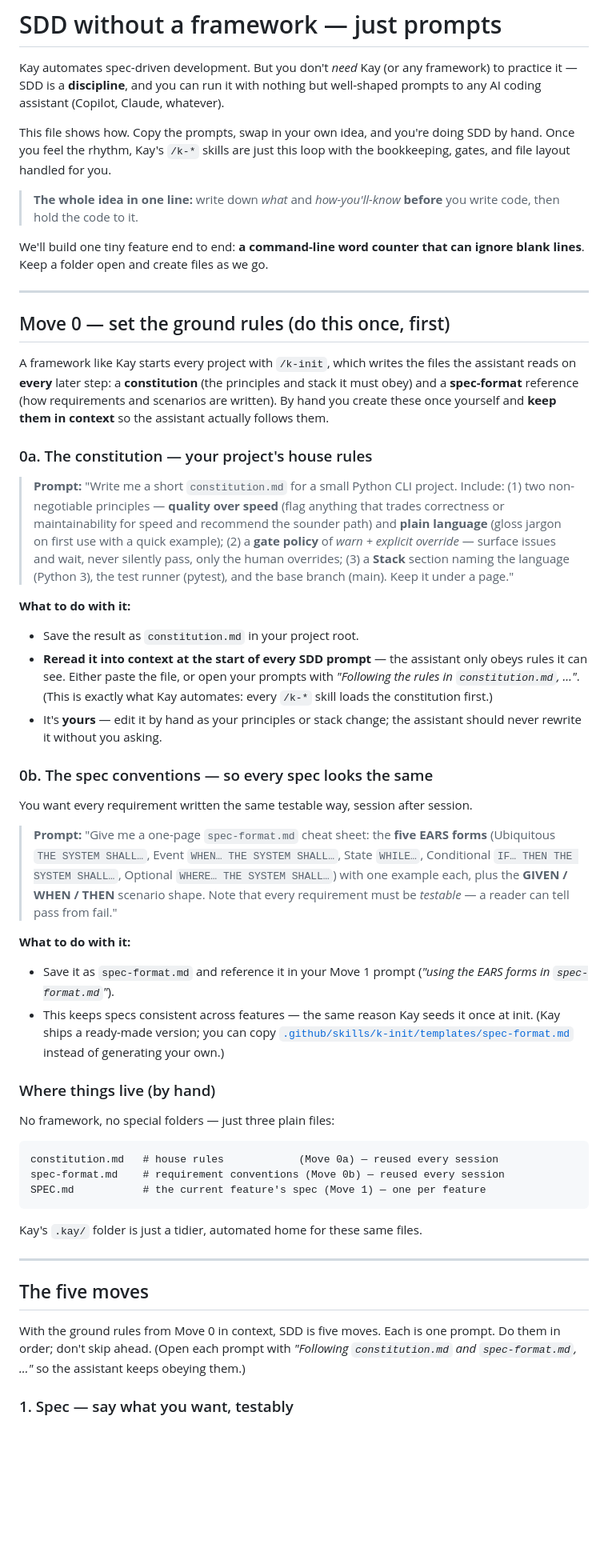
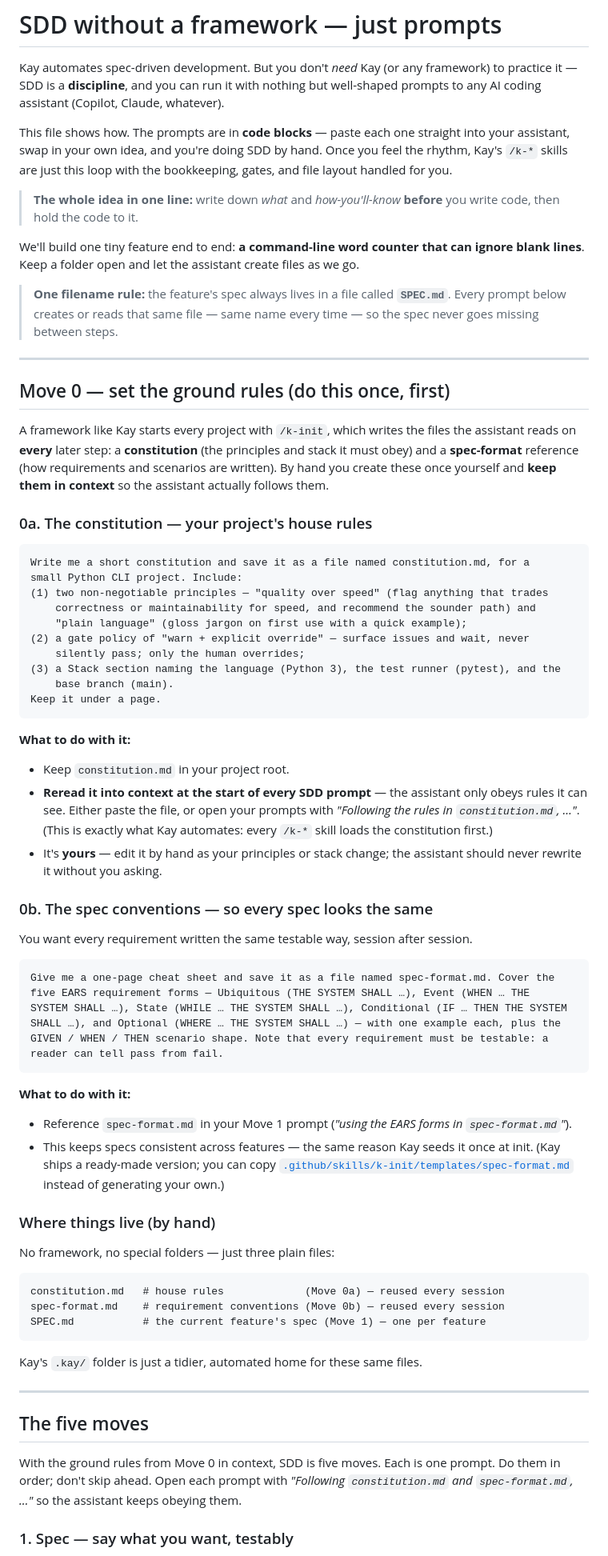
Before and after one commit to eneepo/Kay, a Markdown page: PROMPTS.md, the part around one of its changes. Shown at 80% size. Drawn GitHub-style; blank space fills up the shorter version.

````diff
--- a/PROMPTS.md
+++ b/PROMPTS.md
@@ -4,45 +4,53 @@ Kay automates spec-driven development. But you don't *need* Kay (or any framewor
 practice it — SDD is a **discipline**, and you can run it with nothing but well-shaped
 prompts to any AI coding assistant (Copilot, Claude, whatever).
 
-This file shows how. Copy the prompts, swap in your own idea, and you're doing SDD by
-hand. Once you feel the rhythm, Kay's `/k-*` skills are just this loop with the
-bookkeeping, gates, and file layout handled for you.
+This file shows how. The prompts are in **code blocks** — paste each one straight into
+your assistant, swap in your own idea, and you're doing SDD by hand. Once you feel the
+rhythm, Kay's `/k-*` skills are just this loop with the bookkeeping, gates, and file
+layout handled for you.
 
-> **The whole idea in one line:** write down *what* and *how-you'll-know* **before**
-> you write code, then hold the code to it.
+> **The whole idea in one line:** write down *what* and *how-you'll-know* **before** you
+> write code, then hold the code to it.
 
 We'll build one tiny feature end to end: **a command-line word counter that can ignore
-blank lines**. Keep a folder open and create files as we go.
+blank lines**. Keep a folder open and let the assistant create files as we go.
+
+> **One filename rule:** the feature's spec always lives in a file called **`SPEC.md`**.
+> Every prompt below creates or reads that same file — same name every time — so the
+> spec never goes missing between steps.
 
 ---
 
 ## Move 0 — set the ground rules (do this once, first)
 
 A framework like Kay starts every project with `/k-init`, which writes the files the
-assistant reads on **every** later step: a **constitution** (the principles and stack
-it must obey) and a **spec-format** reference (how requirements and scenarios are
-written). By hand you create these once yourself and **keep them in context** so the
-assistant actually follows them.
+assistant reads on **every** later step: a **constitution** (the principles and stack it
+must obey) and a **spec-format** reference (how requirements and scenarios are written).
+By hand you create these once yourself and **keep them in context** so the assistant
+actually follows them.
 
 ### 0a. The constitution — your project's house rules
 
-> **Prompt:**
-> "Write me a short `constitution.md` for a small Python CLI project. Include:
-> (1) two non-negotiable principles — **quality over speed** (flag anything that
-> trades correctness or maintainability for speed and recommend the sounder path) and
-> **plain language** (gloss jargon on first use with a quick example);
-> (2) a **gate policy** of *warn + explicit override* — surface issues and wait, never
-> silently pass, only the human overrides;
-> (3) a **Stack** section naming the language (Python 3), the test runner (pytest),
-> and the base branch (main). Keep it under a page."
+```text
+Write me a short constitution and save it as a file named constitution.md, for a
+small Python CLI project. Include:
+(1) two non-negotiable principles — "quality over speed" (flag anything that trades
+    correctness or maintainability for speed, and recommend the sounder path) and
+    "plain language" (gloss jargon on first use with a quick example);
+(2) a gate policy of "warn + explicit override" — surface issues and wait, never
+    silently pass; only the human overrides;
+(3) a Stack section naming the language (Python 3), the test runner (pytest), and the
+    base branch (main).
+Keep it under a page.
+```
 
 **What to do with it:**
 
-- Save the result as `constitution.md` in your project root.
-- **Reread it into context at the start of every SDD prompt** — the assistant only
-  obeys rules it can see. Either paste the file, or open your prompts with *"Following
-  the rules in `constitution.md`, …"*. (This is exactly what Kay automates: every
-  `/k-*` skill loads the constitution first.)
+- Keep `constitution.md` in your project root.
+- **Reread it into context at the start of every SDD prompt** — the assistant only obeys
+  rules it can see. Either paste the file, or open your prompts with *"Following the
+  rules in `constitution.md`, …"*. (This is exactly what Kay automates: every `/k-*`
+  skill loads the constitution first.)
 - It's **yours** — edit it by hand as your principles or stack change; the assistant
   should never rewrite it without you asking.
 
@@ -50,17 +58,19 @@ assistant actually follows them.
 
 You want every requirement written the same testable way, session after session.
 
-> **Prompt:**
-> "Give me a one-page `spec-format.md` cheat sheet: the **five EARS forms**
-> (Ubiquitous `THE SYSTEM SHALL…`, Event `WHEN… THE SYSTEM SHALL…`, State `WHILE…`,
-> Conditional `IF… THEN THE SYSTEM SHALL…`, Optional `WHERE… THE SYSTEM SHALL…`) with
-> one example each, plus the **GIVEN / WHEN / THEN** scenario shape. Note that every
-> requirement must be *testable* — a reader can tell pass from fail."
+```text
+Give me a one-page cheat sheet and save it as a file named spec-format.md. Cover the
+five EARS requirement forms — Ubiquitous (THE SYSTEM SHALL …), Event (WHEN … THE
+SYSTEM SHALL …), State (WHILE … THE SYSTEM SHALL …), Conditional (IF … THEN THE SYSTEM
+SHALL …), and Optional (WHERE … THE SYSTEM SHALL …) — with one example each, plus the
+GIVEN / WHEN / THEN scenario shape. Note that every requirement must be testable: a
+reader can tell pass from fail.
+```
 
 **What to do with it:**
 
-- Save it as `spec-format.md` and reference it in your Move 1 prompt (*"using the EARS
-  forms in `spec-format.md`"*).
+- Reference `spec-format.md` in your Move 1 prompt (*"using the EARS forms in
+  `spec-format.md`"*).
 - This keeps specs consistent across features — the same reason Kay seeds it once at
   init. (Kay ships a ready-made version; you can copy
   [`.github/skills/k-init/templates/spec-format.md`](.github/skills/k-init/templates/spec-format.md)
@@ -71,7 +81,7 @@ You want every requirement written the same testable way, session after session.
 No framework, no special folders — just three plain files:
 
 ```
-constitution.md   # house rules            (Move 0a) — reused every session
+constitution.md   # house rules             (Move 0a) — reused every session
 spec-format.md    # requirement conventions (Move 0b) — reused every session
 SPEC.md           # the current feature's spec (Move 1) — one per feature
 ```
@@ -82,9 +92,9 @@ Kay's `.kay/` folder is just a tidier, automated home for these same files.
 
 ## The five moves
 
-With the ground rules from Move 0 in context, SDD is five moves. Each is one prompt.
-Do them in order; don't skip ahead. (Open each prompt with *"Following `constitution.md`
-and `spec-format.md`, …"* so the assistant keeps obeying them.)
+With the ground rules from Move 0 in context, SDD is five moves. Each is one prompt. Do
+them in order; don't skip ahead. Open each prompt with *"Following `constitution.md` and
+`spec-format.md`, …"* so the assistant keeps obeying them.
 
 ### 1. Spec — say what you want, testably
 
````
Also changed, not shown: other parts of PROMPTS.md (+56 -43 lines).
